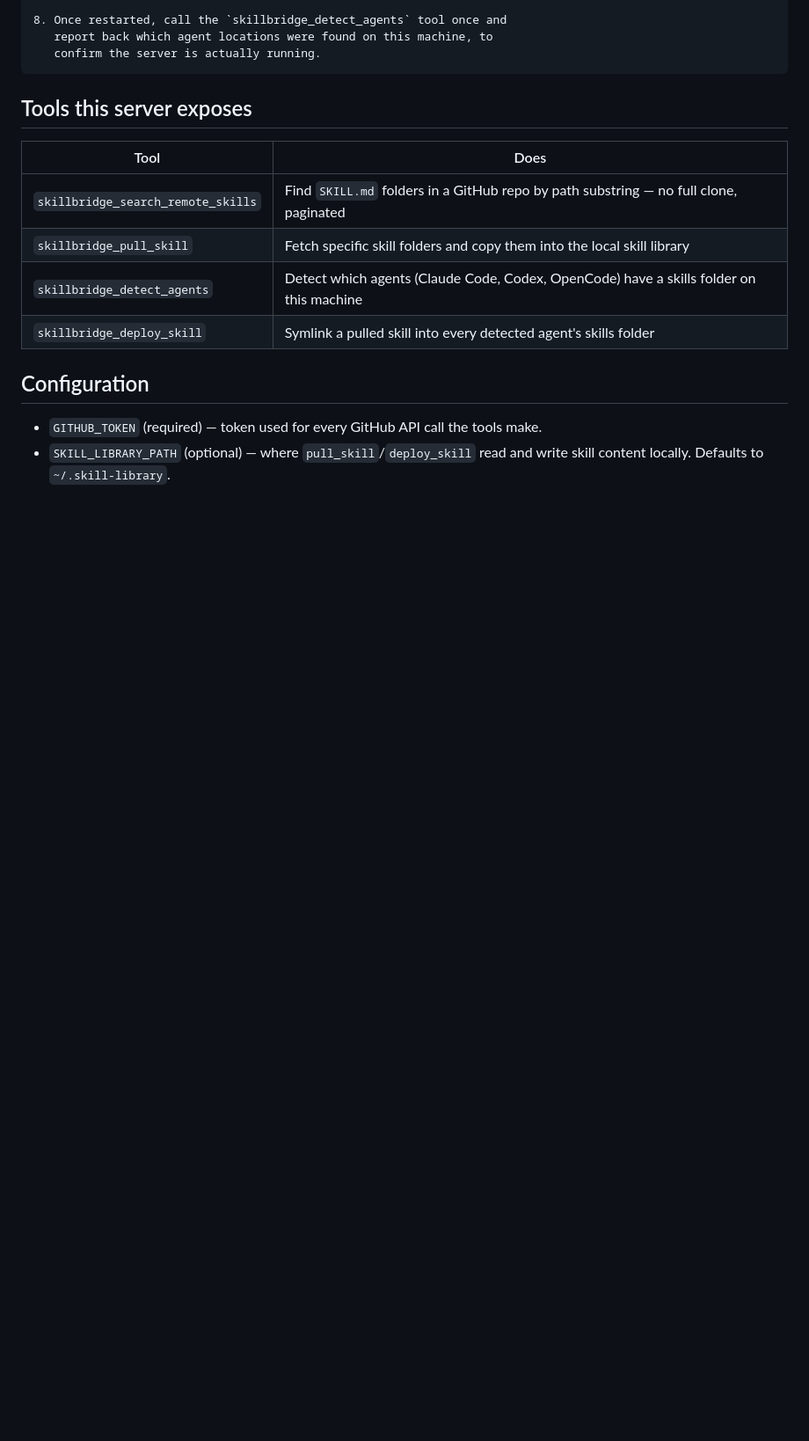
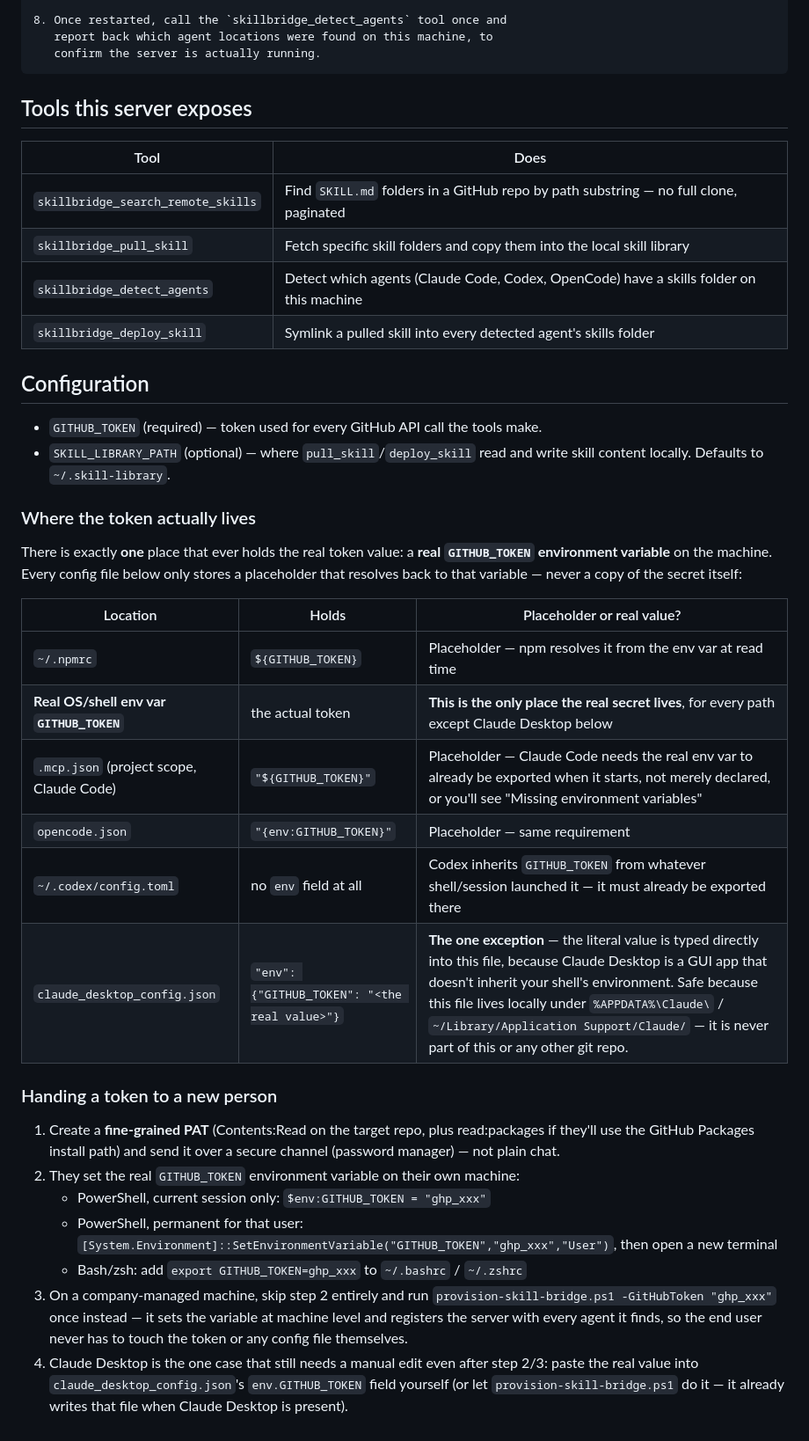
Before and after one commit to aidev3-web/mcp-skill-library, a Markdown page: README.md, the part around the change. Shown at 88% size. Drawn GitHub-style; blank space fills up the shorter version.

Commit message:
docs(readme): Explain where GITHUB_TOKEN actually lives
Adds a reference table under Configuration mapping every config file
that touches GITHUB_TOKEN (.npmrc, .mcp.json, opencode.json,
config.toml, claude_desktop_config.json) to whether it holds the real
value or just a placeholder, plus a step-by-step for handing a token
to a new person (including the provision-skill-bridge.ps1 shortcut).

```diff
--- a/README.md
+++ b/README.md
@@ -188,3 +188,39 @@ Install and register the "skill-bridge" MCP server
 - `GITHUB_TOKEN` (required) — token used for every GitHub API call the tools make.
 - `SKILL_LIBRARY_PATH` (optional) — where `pull_skill`/`deploy_skill` read and
   write skill content locally. Defaults to `~/.skill-library`.
+
+### Where the token actually lives
+
+There is exactly **one** place that ever holds the real token value: a
+**real `GITHUB_TOKEN` environment variable** on the machine. Every config
+file below only stores a placeholder that resolves back to that variable —
+never a copy of the secret itself:
+
+| Location | Holds | Placeholder or real value? |
+|---|---|---|
+| `~/.npmrc` | `${GITHUB_TOKEN}` | Placeholder — npm resolves it from the env var at read time |
+| **Real OS/shell env var `GITHUB_TOKEN`** | the actual token | **This is the only place the real secret lives**, for every path except Claude Desktop below |
+| `.mcp.json` (project scope, Claude Code) | `"${GITHUB_TOKEN}"` | Placeholder — Claude Code needs the real env var to already be exported when it starts, not merely declared, or you'll see "Missing environment variables" |
+| `opencode.json` | `"{env:GITHUB_TOKEN}"` | Placeholder — same requirement |
+| `~/.codex/config.toml` | no `env` field at all | Codex inherits `GITHUB_TOKEN` from whatever shell/session launched it — it must already be exported there |
+| `claude_desktop_config.json` | `"env": {"GITHUB_TOKEN": "<the real value>"}` | **The one exception** — the literal value is typed directly into this file, because Claude Desktop is a GUI app that doesn't inherit your shell's environment. Safe because this file lives locally under `%APPDATA%\Claude\` / `~/Library/Application Support/Claude/` — it is never part of this or any other git repo. |
+
+### Handing a token to a new person
+
+1. Create a **fine-grained PAT** (Contents:Read on the target repo, plus
+   read:packages if they'll use the GitHub Packages install path) and send
+   it over a secure channel (password manager) — not plain chat.
+2. They set the real `GITHUB_TOKEN` environment variable on their own
+   machine:
+   - PowerShell, current session only: `$env:GITHUB_TOKEN = "ghp_xxx"`
+   - PowerShell, permanent for that user: `[System.Environment]::SetEnvironmentVariable("GITHUB_TOKEN","ghp_xxx","User")`, then open a new terminal
+   - Bash/zsh: add `export GITHUB_TOKEN=ghp_xxx` to `~/.bashrc` / `~/.zshrc`
+3. On a company-managed machine, skip step 2 entirely and run
+   `provision-skill-bridge.ps1 -GitHubToken "ghp_xxx"` once instead — it
+   sets the variable at machine level and registers the server with every
+   agent it finds, so the end user never has to touch the token or any
+   config file themselves.
+4. Claude Desktop is the one case that still needs a manual edit even
+   after step 2/3: paste the real value into `claude_desktop_config.json`'s
+   `env.GITHUB_TOKEN` field yourself (or let `provision-skill-bridge.ps1`
+   do it — it already writes that file when Claude Desktop is present).
```
